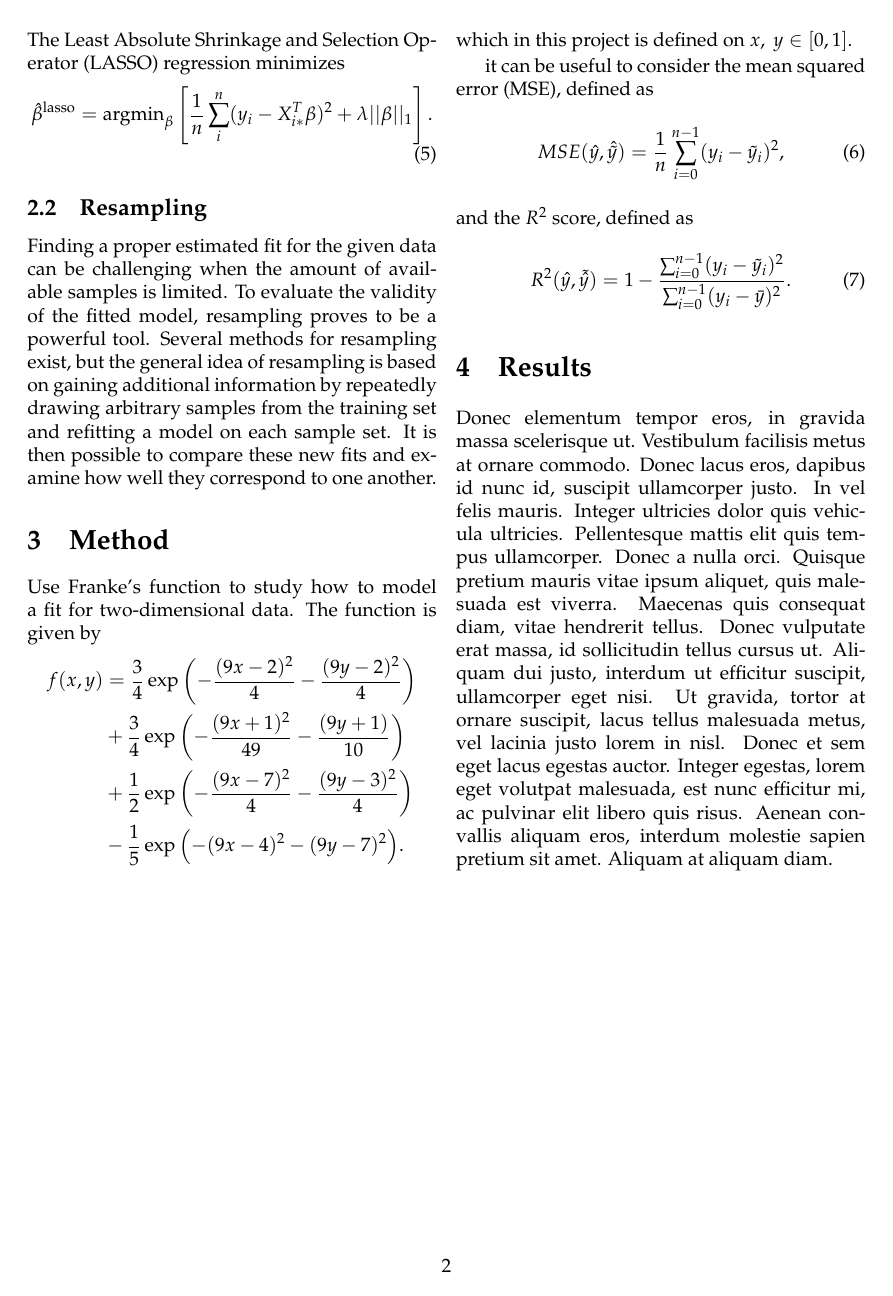
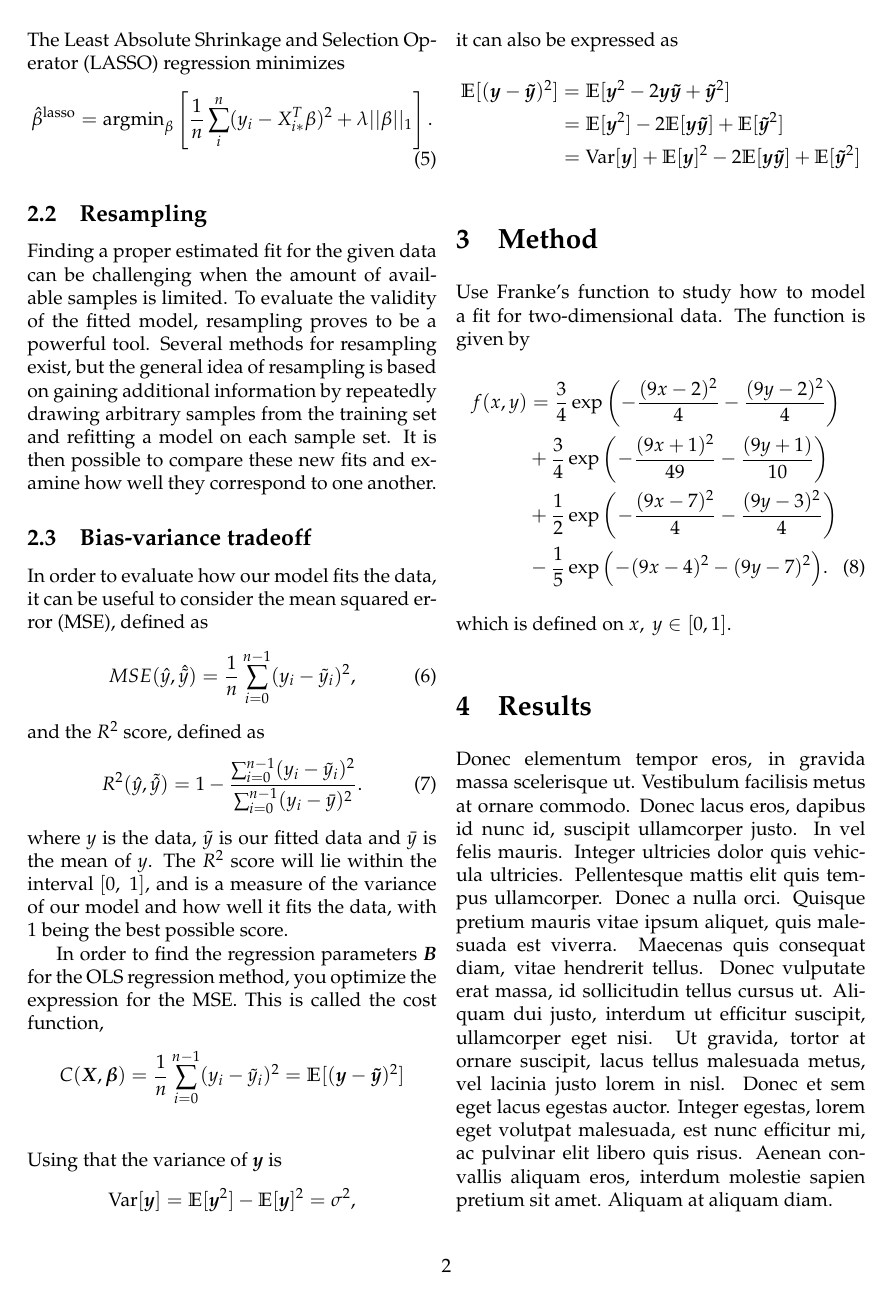
Before and after one commit to bernharl/FYS-STK4155-project1, a LaTeX paper (doc/report_1.tex): page 2 of 6. Compiled offline with pdfLaTeX.

Commit message:
Started writing bias-variance calculation, fixed a few other details

```diff
--- a/doc/report_1.tex
+++ b/doc/report_1.tex
@@ -82,20 +84,8 @@ The Least Absolute Shrinkage and Selection Operator (LASSO) regression minimizes
 \subsection{Resampling}
 Finding a proper estimated fit for the given data can be challenging when the amount of available samples is limited. To evaluate the validity of the fitted model, resampling proves to be a powerful tool. Several methods for resampling exist, but the general idea of resampling is based on gaining additional information by repeatedly drawing arbitrary samples from the training set and refitting a model on each sample set. It is then possible to compare these new fits and examine how well they correspond to one another.
 
-\section{Method}
-Use Franke's function to study how to model a fit for two-dimensional data. The function is given by
-\begin{align*}
-f(x,y) &= \frac{3}{4}\exp{\left(-\frac{(9x-2)^2}{4}   - \frac{(9y-2)^2}{4}\right)}\\
- &+\frac{3}{4}\exp{\left(-\frac{(9x+1)^2}{49}- \frac{(9y+1)}{10}\right)} \\
- &+\frac{1}{2}\exp{\left(-\frac{(9x-7)^2}{4} - \frac{(9y-3)^2}{4}\right)} \\
- &-\frac{1}{5}\exp{\left(-(9x-4)^2 - (9y-7)^2\right) }.
-\end{align*}
- which in this project is defined on $x,\ y \in [0,1]$.
-
-
-
-
-it can be useful to consider the mean squared error (MSE), defined as
+\subsection{Bias-variance tradeoff}
+In order to evaluate how our model fits the data, it can be useful to consider the mean squared error (MSE), defined as
 \begin{equation}
     MSE(\hat{y},\hat{\tilde{y}}) = \frac{1}{n}
     \sum_{i=0}^{n-1}(y_i-\tilde{y}_i)^2,
@@ -106,6 +96,38 @@ and the $R^2$ score, defined as
     R^2(\hat{y}, \tilde{\hat{y}}) = 1 - \frac{\sum_{i=0}^{n - 1} (y_i - \tilde{y}_i)^2}{\sum_{i=0}^{n - 1} (y_i - \bar{y})^2}.
     \label{eq:R2}
 \end{equation}
+where $y$ is the data, $\tilde{y}$ is our fitted data and $\bar{y}$ is the mean of $y$.  The $R^2$ score will lie within the interval $[0,\ 1]$, and is a measure of the variance of our model and how well it fits the data, with 1 being the best possible score.
+
+
+In order to find the regression parameters $\bm{B}$ for the OLS regression method, you optimize the expression for the MSE. This is called the cost function,
+\begin{align*}
+C(\bm{X},\bm{\beta} ) &= \frac{1}{n}\sum_{i=0}^{n-1}(y_i-\tilde{y}_i)^2 = \mathbb{E}[	(\bm{y}-\bm{\tilde{y}})^2] \\
+\end{align*}
+Using that the variance of $\bm{y}$ is $$\text{Var}[\bm{y}] = \mathbb{E}[\bm{y}^2]-\mathbb{E}[\bm{y}]^2=\sigma^2,$$ it can also be expressed as
+\begin{align*}
+\mathbb{E}[	(\bm{y}-\bm{\tilde{y}})^2] &= \mathbb{E}[\bm{y}^2  -2\bm{y}\bm{\tilde{y}}+ \bm { \tilde{y} } ^2 ] \\
+&= \mathbb{E}[\bm{y}^2]  - 2\mathbb{E}[\bm{y\tilde{y}}]+\mathbb{E}[\bm{\tilde{y}}^2]\\
+&= \text{Var}[\bm{y}] + \mathbb{E}[\bm{y}]^2-2\mathbb{E}[\bm{y\tilde{y}}]+\mathbb{E}[\bm{\tilde{y}}^2]
+\end{align*}
+
+
+\section{Method}
+Use Franke's function to study how to model a fit for two-dimensional data. The function is given by
+\begin{align}
+f(x,y) &= \frac{3}{4}\exp{\left(-\frac{(9x-2)^2}{4}   - \frac{(9y-2)^2}{4}\right)} \nonumber\\
+ &+\frac{3}{4}\exp{\left(-\frac{(9x+1)^2}{49}- \frac{(9y+1)}{10}\right)} \nonumber\\
+ &+\frac{1}{2}\exp{\left(-\frac{(9x-7)^2}{4} - \frac{(9y-3)^2}{4}\right)} \nonumber\\
+ &-\frac{1}{5}\exp{\left(-(9x-4)^2 - (9y-7)^2\right) }.
+\end{align}
+ which is defined on $x,\ y \in [0,1]$.
+
+
+
+
+
+
+
+
 
 
 \section{Results}
```
Also changed, not shown: doc/report_1.tex (14 more changed lines).
